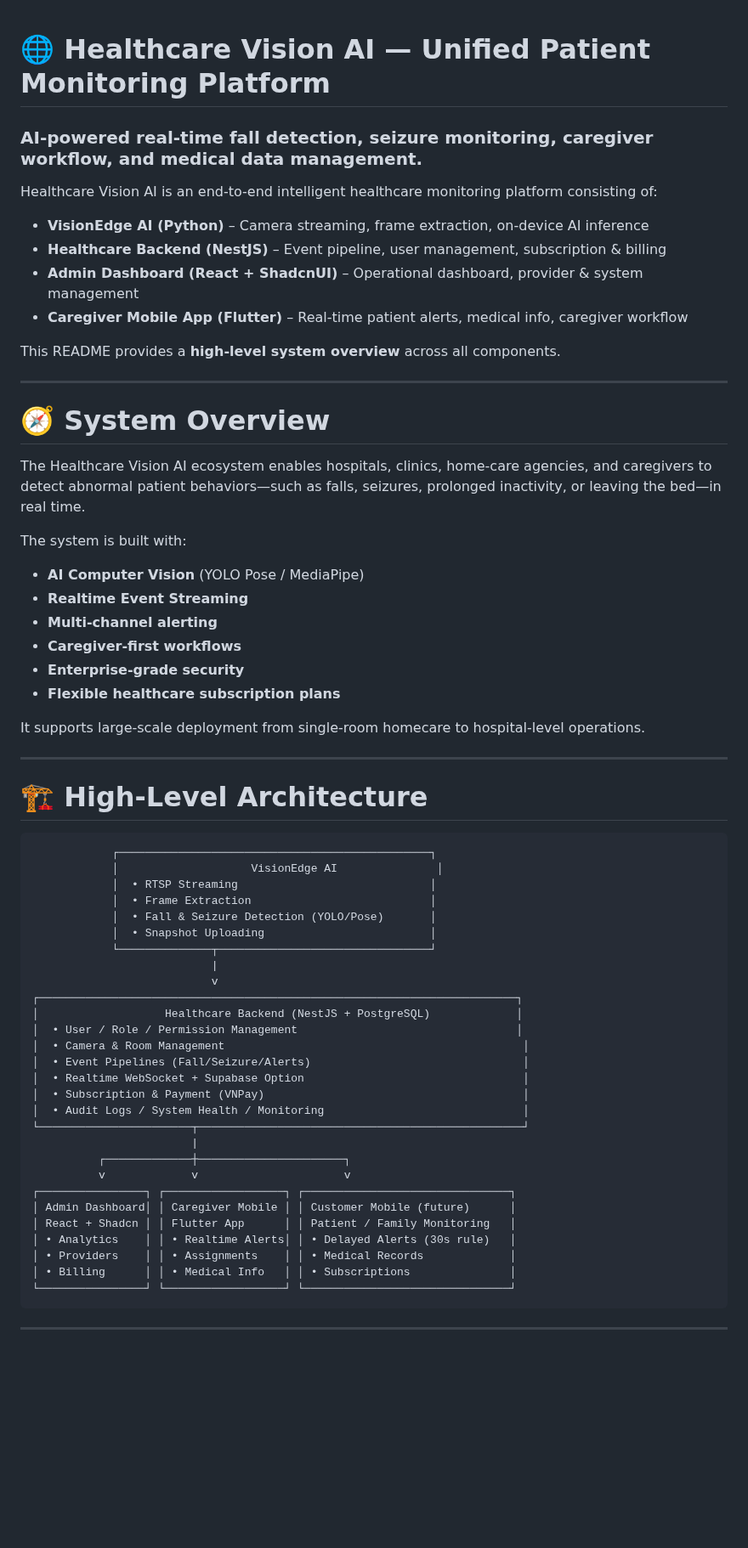
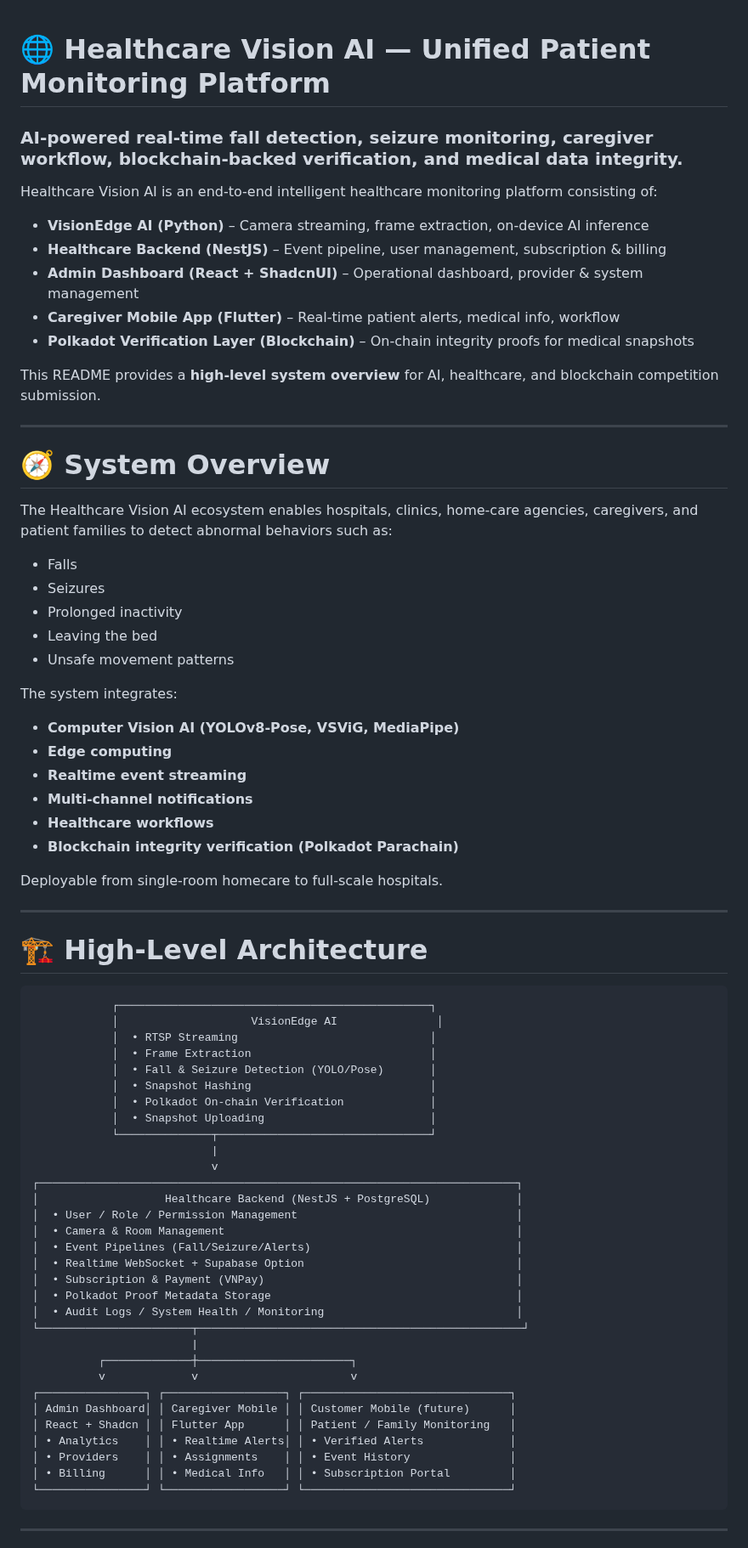
Before and after one commit to letranminhdat1516/IPBMS, a Markdown page: README.md, the part around one of its changes. Shown at 85% size. Drawn GitHub-style; blank space fills up the shorter version.

````diff
--- a/README.md
+++ b/README.md
@@ -1,34 +1,39 @@
-
-
 # 🌐 Healthcare Vision AI — Unified Patient Monitoring Platform
 
-### AI-powered real-time fall detection, seizure monitoring, caregiver workflow, and medical data management.
+### AI-powered real-time fall detection, seizure monitoring, caregiver workflow, blockchain-backed verification, and medical data integrity.
 
 Healthcare Vision AI is an end-to-end intelligent healthcare monitoring platform consisting of:
 
 * **VisionEdge AI (Python)** – Camera streaming, frame extraction, on-device AI inference
 * **Healthcare Backend (NestJS)** – Event pipeline, user management, subscription & billing
 * **Admin Dashboard (React + ShadcnUI)** – Operational dashboard, provider & system management
-* **Caregiver Mobile App (Flutter)** – Real-time patient alerts, medical info, caregiver workflow
+* **Caregiver Mobile App (Flutter)** – Real-time patient alerts, medical info, workflow
+* **Polkadot Verification Layer (Blockchain)** – On-chain integrity proofs for medical snapshots
 
-This README provides a **high-level system overview** across all components.
+This README provides a **high-level system overview** for AI, healthcare, and blockchain competition submission.
 
 ---
 
 # 🧭 System Overview
 
-The Healthcare Vision AI ecosystem enables hospitals, clinics, home-care agencies, and caregivers to detect abnormal patient behaviors—such as falls, seizures, prolonged inactivity, or leaving the bed—in real time.
+The Healthcare Vision AI ecosystem enables hospitals, clinics, home-care agencies, caregivers, and patient families to detect abnormal behaviors such as:
 
-The system is built with:
+* Falls
+* Seizures
+* Prolonged inactivity
+* Leaving the bed
+* Unsafe movement patterns
 
-* **AI Computer Vision** (YOLO Pose / MediaPipe)
-* **Realtime Event Streaming**
-* **Multi-channel alerting**
-* **Caregiver-first workflows**
-* **Enterprise-grade security**
-* **Flexible healthcare subscription plans**
+The system integrates:
 
-It supports large-scale deployment from single-room homecare to hospital-level operations.
+* **Computer Vision AI (YOLOv8-Pose, VSViG, MediaPipe)**
+* **Edge computing**
+* **Realtime event streaming**
+* **Multi-channel notifications**
+* **Healthcare workflows**
+* **Blockchain integrity verification (Polkadot Parachain)**
+
+Deployable from single-room homecare to full-scale hospitals.
 
 ---
 
@@ -40,6 +45,8 @@ It supports large-scale deployment from single-room homecare to hospital-level o
             │  • RTSP Streaming                             │
             │  • Frame Extraction                           │
             │  • Fall & Seizure Detection (YOLO/Pose)       │
+            │  • Snapshot Hashing                           │
+            │  • Polkadot On-chain Verification             │
             │  • Snapshot Uploading                         │
             └──────────────┬────────────────────────────────┘
                            |
@@ -47,21 +54,22 @@ It supports large-scale deployment from single-room homecare to hospital-level o
 ┌────────────────────────────────────────────────────────────────────────┐
 │                   Healthcare Backend (NestJS + PostgreSQL)             │
 │  • User / Role / Permission Management                                 │
-│  • Camera & Room Management                                             │
-│  • Event Pipelines (Fall/Seizure/Alerts)                                │
-│  • Realtime WebSocket + Supabase Option                                 │
-│  • Subscription & Payment (VNPay)                                       │
-│  • Audit Logs / System Health / Monitoring                              │
+│  • Camera & Room Management                                            │
+│  • Event Pipelines (Fall/Seizure/Alerts)                               │
+│  • Realtime WebSocket + Supabase Option                                │
+│  • Subscription & Payment (VNPay)                                      │
+│  • Polkadot Proof Metadata Storage                                     │
+│  • Audit Logs / System Health / Monitoring                             │
 └───────────────────────┬─────────────────────────────────────────────────┘
                         |
-          ┌─────────────┼──────────────────────┐
-          v             v                      v
+          ┌─────────────┼───────────────────────┐
+          v             v                       v
 ┌────────────────┐ ┌──────────────────┐ ┌───────────────────────────────┐
 │ Admin Dashboard│ │ Caregiver Mobile │ │ Customer Mobile (future)      │
 │ React + Shadcn │ │ Flutter App      │ │ Patient / Family Monitoring   │
-│ • Analytics    │ │ • Realtime Alerts│ │ • Delayed Alerts (30s rule)   │
-│ • Providers    │ │ • Assignments    │ │ • Medical Records             │
-│ • Billing      │ │ • Medical Info   │ │ • Subscriptions               │
+│ • Analytics    │ │ • Realtime Alerts│ │ • Verified Alerts             │
+│ • Providers    │ │ • Assignments    │ │ • Event History               │
+│ • Billing      │ │ • Medical Info   │ │ • Subscription Portal         │
 └────────────────┘ └──────────────────┘ └───────────────────────────────┘
 ```
 
````
Also changed, not shown: other parts of README.md (+125 -87 lines).
